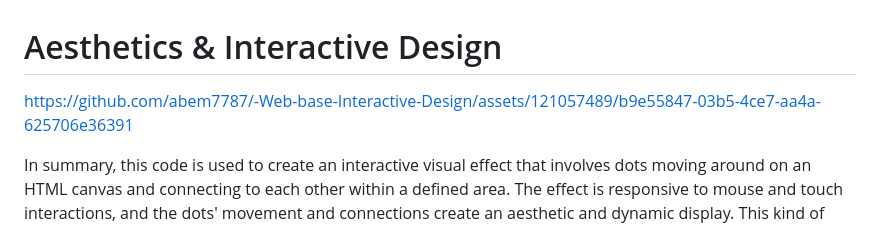
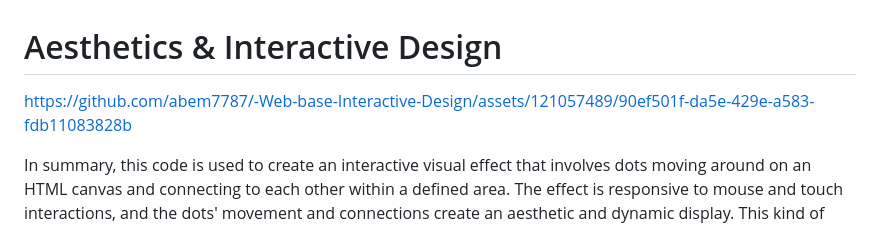
Before and after one commit to abem7787/-Web-base-Interactive-Design, a Markdown page: README.md, the part around the change. GitHub-like rendering.

```diff
--- a/README.md
+++ b/README.md
@@ -1,6 +1,7 @@
 #  Aesthetics & Interactive Design
 
-https://github.com/abem7787/-Web-base-Interactive-Design/assets/121057489/b9e55847-03b5-4ce7-aa4a-625706e36391
+
+https://github.com/abem7787/-Web-base-Interactive-Design/assets/121057489/90ef501f-da5e-429e-a583-fdb11083828b
 
   In summary, this code is used to create an interactive visual effect that involves dots moving around on an HTML canvas and connecting to each other within a defined area. The effect is responsive to mouse and touch interactions, and the dots' movement and connections create an aesthetic and dynamic display. This kind of code can be used for creative and artistic web-based projects, interactive designs, or simply to showcase a visually engaging animation on a webpage.*/
 
```
